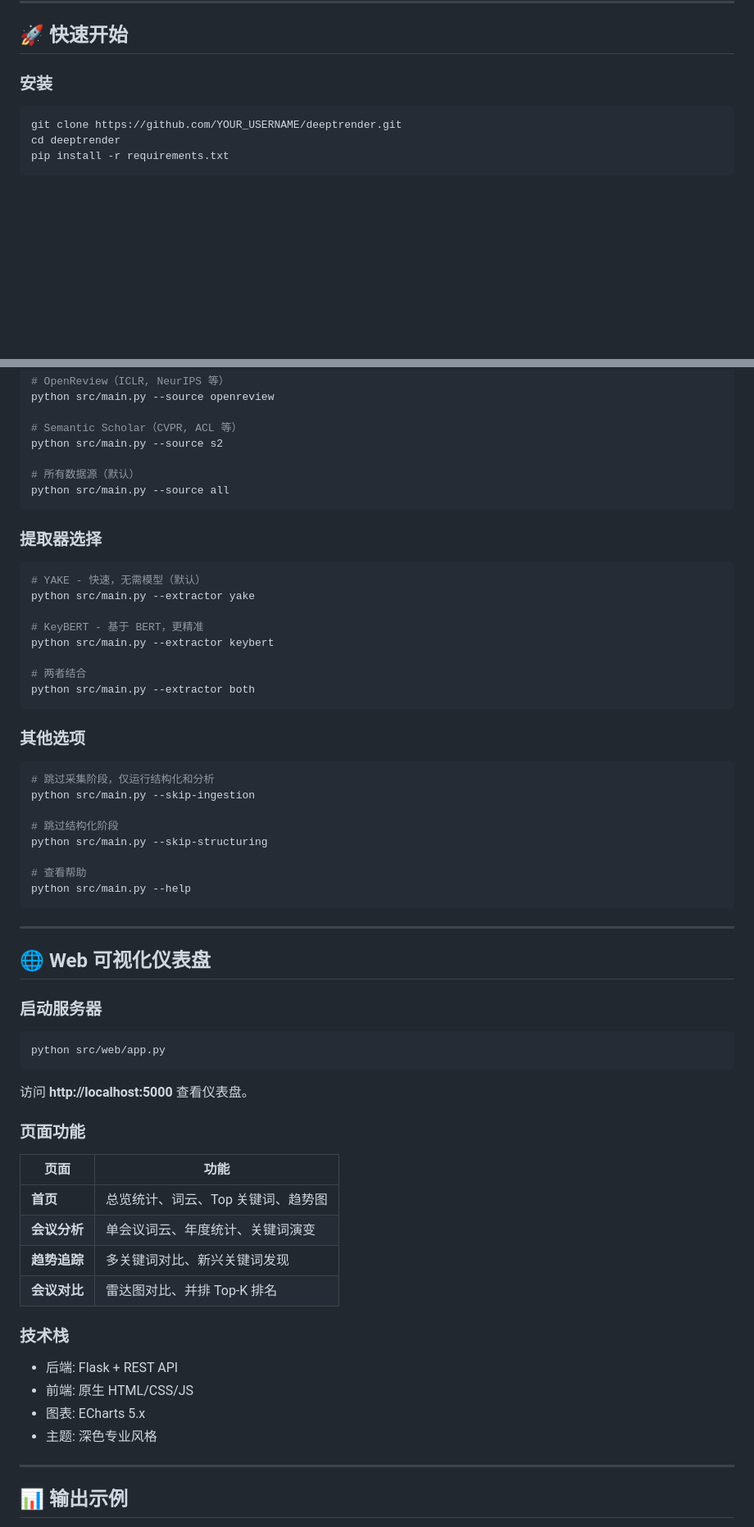
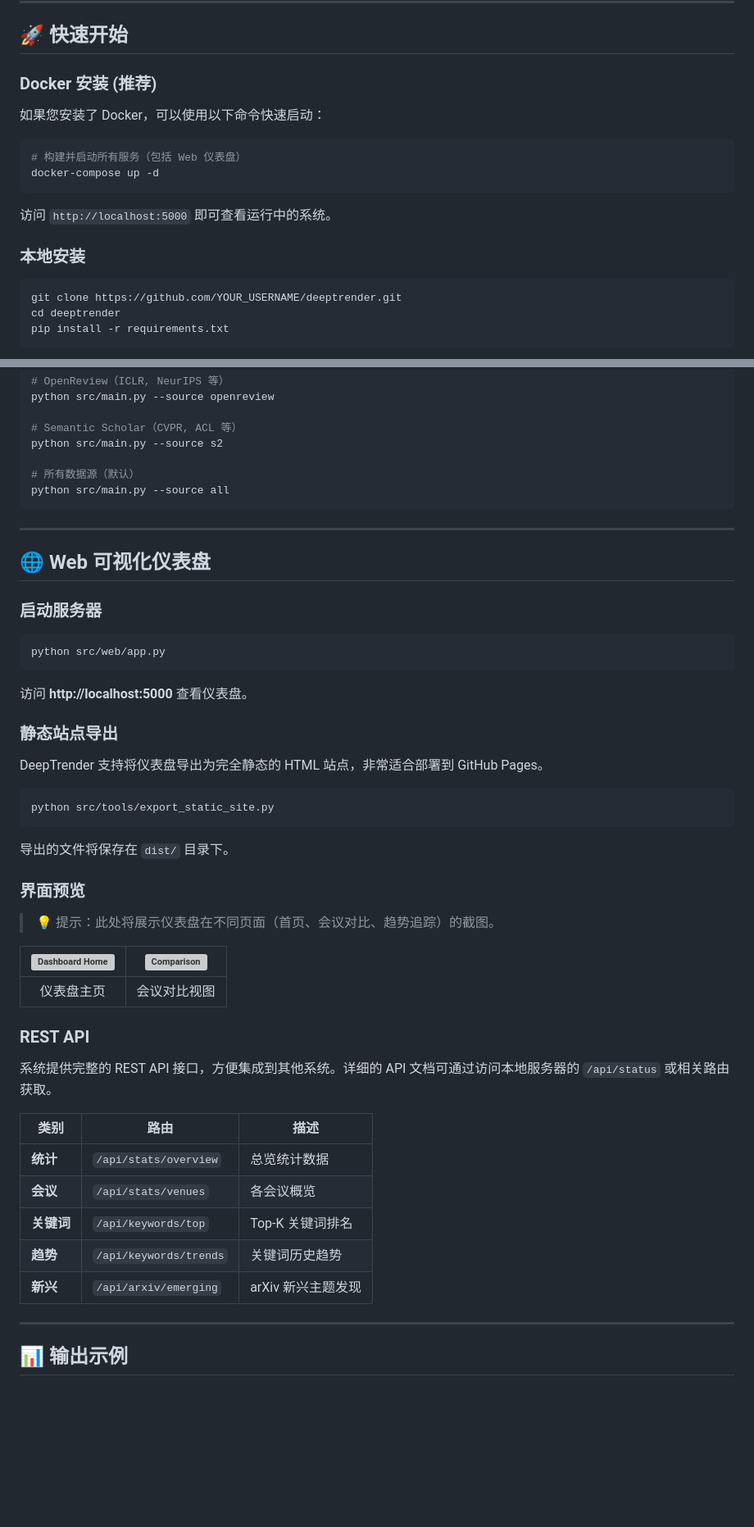
Before and after one commit to lllllllama/deeptrender, a Markdown page: README.md, 2 parts joined by grey strips. Shown at 82% size. Rendered like a GitHub page; blank space fills up the shorter version; grey boxes are pictures that could not be loaded.

````diff
--- a/README.md
+++ b/README.md
@@ -63,7 +121,18 @@
 
 ## 🚀 快速开始
 
-### 安装
+### Docker 安装 (推荐)
+
+如果您安装了 Docker，可以使用以下命令快速启动：
+
+```bash
+# 构建并启动所有服务（包括 Web 仪表盘）
+docker-compose up -d
+```
+
+访问 `http://localhost:5000` 即可查看运行中的系统。
+
+### 本地安装
 
 ```bash
 git clone https://github.com/YOUR_USERNAME/deeptrender.git
@@ -103,33 +172,6 @@ python src/main.py --source s2
 python src/main.py --source all
 ```
 
-### 提取器选择
-
-```bash
-# YAKE - 快速，无需模型（默认）
-python src/main.py --extractor yake
-
-# KeyBERT - 基于 BERT，更精准
-python src/main.py --extractor keybert
-
-# 两者结合
-python src/main.py --extractor both
-```
-
-### 其他选项
-
-```bash
-# 跳过采集阶段，仅运行结构化和分析
-python src/main.py --skip-ingestion
-
-# 跳过结构化阶段
-python src/main.py --skip-structuring
-
-# 查看帮助
-python src/main.py --help
-```
-
-
 ---
 
 ## 🌐 Web 可视化仪表盘
@@ -142,21 +184,35 @@ python src/web/app.py
 
 访问 **http://localhost:5000** 查看仪表盘。
 
-### 页面功能
+### 静态站点导出
 
-| 页面 | 功能 |
-|------|------|
-| **首页** | 总览统计、词云、Top 关键词、趋势图 |
-| **会议分析** | 单会议词云、年度统计、关键词演变 |
-| **趋势追踪** | 多关键词对比、新兴关键词发现 |
-| **会议对比** | 雷达图对比、并排 Top-K 排名 |
+DeepTrender 支持将仪表盘导出为完全静态的 HTML 站点，非常适合部署到 GitHub Pages。
 
-### 技术栈
+```bash
+python src/tools/export_static_site.py
+```
 
-- 后端: Flask + REST API
-- 前端: 原生 HTML/CSS/JS
-- 图表: ECharts 5.x
-- 主题: 深色专业风格
+导出的文件将保存在 `dist/` 目录下。
+
+### 界面预览
+
+> 💡 提示：此处将展示仪表盘在不同页面（首页、会议对比、趋势追踪）的截图。
+
+| ![Dashboard Home](https://via.placeholder.com/400x250?text=Dashboard+Home) | ![Comparison](https://via.placeholder.com/400x250?text=Conference+Comparison) |
+|:---:|:---:|
+| 仪表盘主页 | 会议对比视图 |
+
+### REST API
+
+系统提供完整的 REST API 接口，方便集成到其他系统。详细的 API 文档可通过访问本地服务器的 `/api/status` 或相关路由获取。
+
+| 类别 | 路由 | 描述 |
+|------|------|------|
+| **统计** | `/api/stats/overview` | 总览统计数据 |
+| **会议** | `/api/stats/venues` | 各会议概览 |
+| **关键词** | `/api/keywords/top` | Top-K 关键词排名 |
+| **趋势** | `/api/keywords/trends` | 关键词历史趋势 |
+| **新兴** | `/api/arxiv/emerging` | arXiv 新兴主题发现 |
 
 ---
 
````
Also changed, not shown: other parts of README.md (+92 -44 lines).
